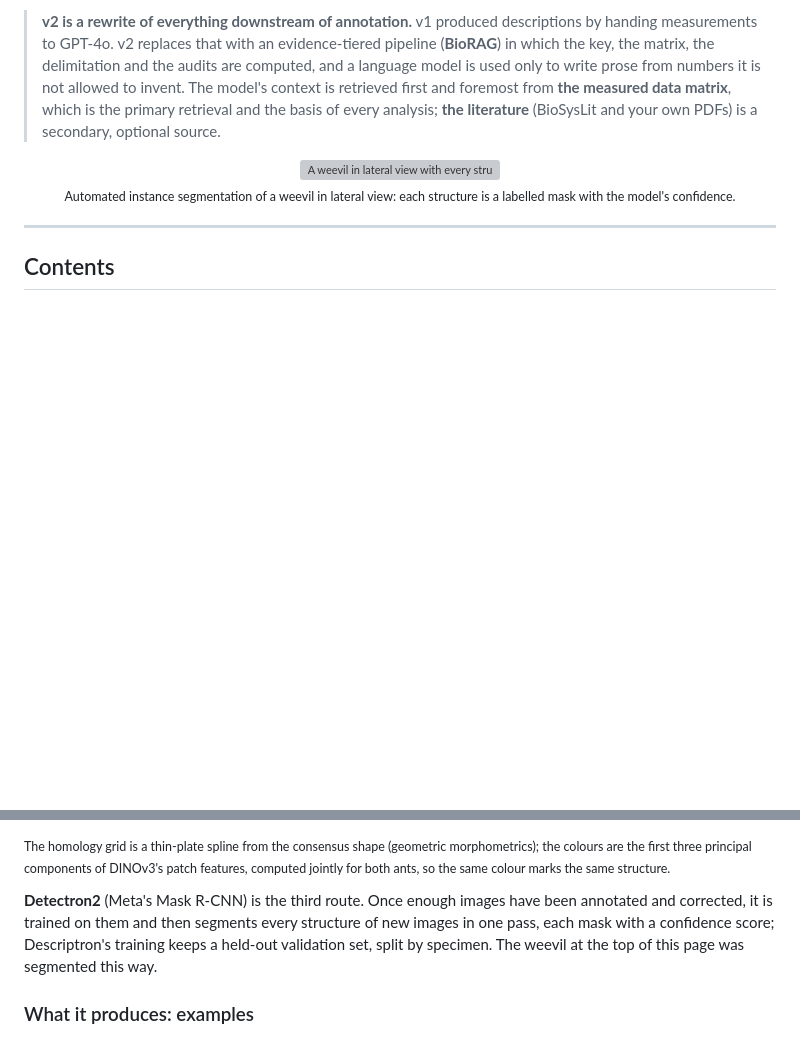
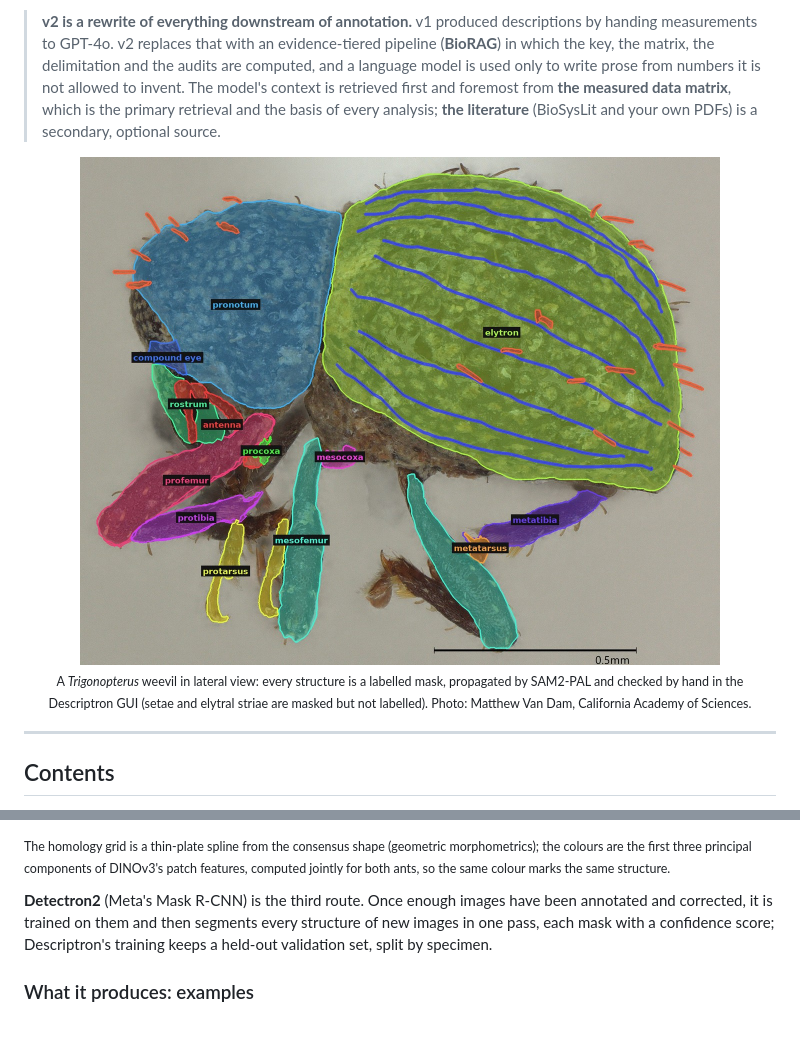
Before and after one commit to alexrvandam/Descriptron, a Markdown page: README.md, 2 parts joined by grey strips. GitHub-like rendering; pictures changed too: docs/weevil_trigonopterus_segmentation.jpg (added); blank space fills up the shorter version; grey boxes are pictures that could not be loaded.

Commit message:
README: Trigonopterus (Tri-10) as the top image, hand-checked SAM2-PAL masks; photo Matthew Van Dam, California Academy of Sciences

```diff
--- a/README.md
+++ b/README.md
@@ -25,9 +25,9 @@ every claim in the output is checked against the data it came from.
 > (BioSysLit and your own PDFs) is a secondary, optional source.
 
 <p align="center">
-  <img src="docs/weevil_instance_segmentation.jpg" alt="A weevil in lateral view with every structure automatically segmented as a labelled, coloured mask" width="640">
+  <img src="docs/weevil_trigonopterus_segmentation.jpg" alt="A Trigonopterus weevil in lateral view with every structure outlined as a labelled, coloured mask" width="640">
   <br>
-  <sub>Automated instance segmentation of a weevil in lateral view: each structure is a labelled mask with the model's confidence.</sub>
+  <sub>A <i>Trigonopterus</i> weevil in lateral view: every structure is a labelled mask, propagated by SAM2-PAL and checked by hand in the Descriptron GUI (setae and elytral striae are masked but not labelled). Photo: Matthew Van Dam, California Academy of Sciences.</sub>
 </p>
 
 ---
@@ -451,8 +451,7 @@ marks the same structure.</sub>
 
 **Detectron2** (Meta's Mask R-CNN) is the third route. Once enough images have been annotated and corrected, it
 is trained on them and then segments every structure of new images in one pass, each mask with a confidence
-score; Descriptron's training keeps a held-out validation set, split by specimen. The weevil at the top of this
-page was segmented this way.
+score; Descriptron's training keeps a held-out validation set, split by specimen.
 
 ### What it produces: examples
 
```
